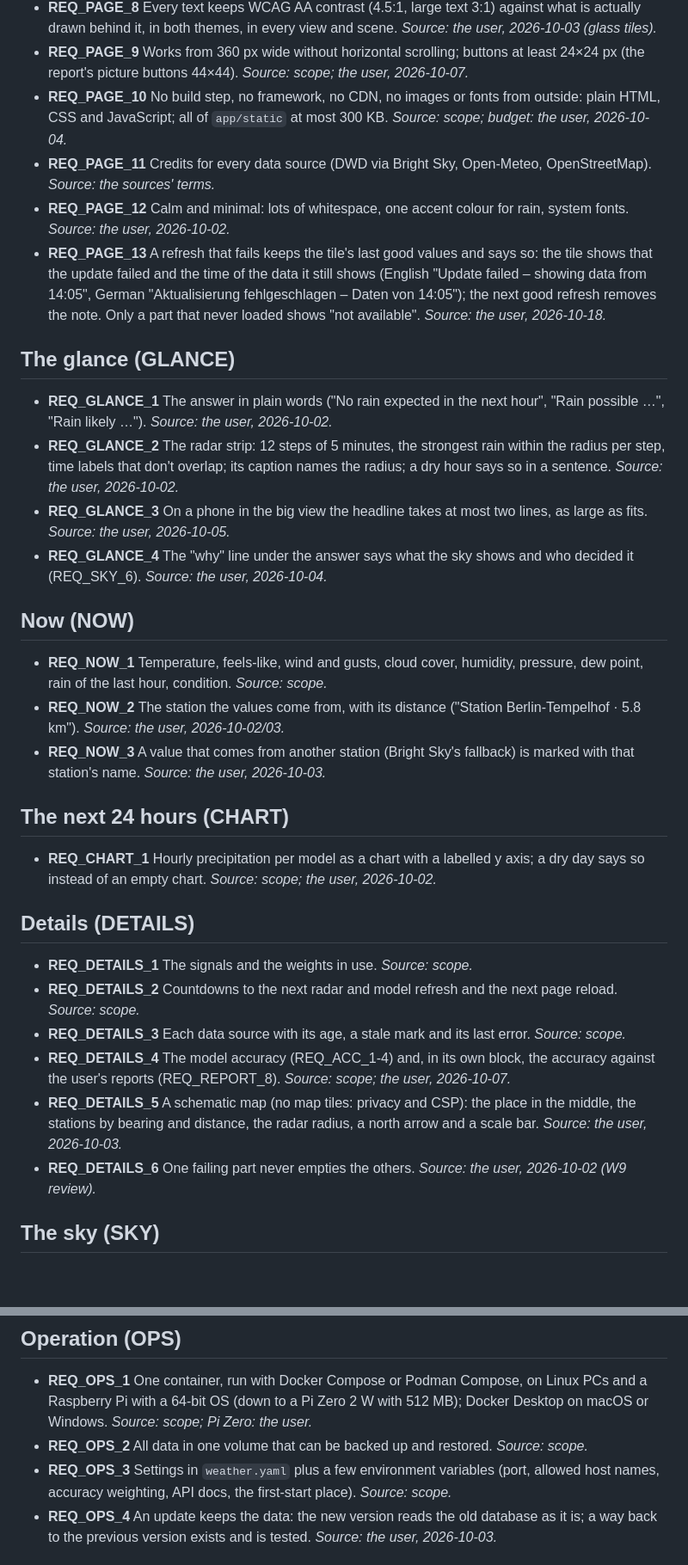
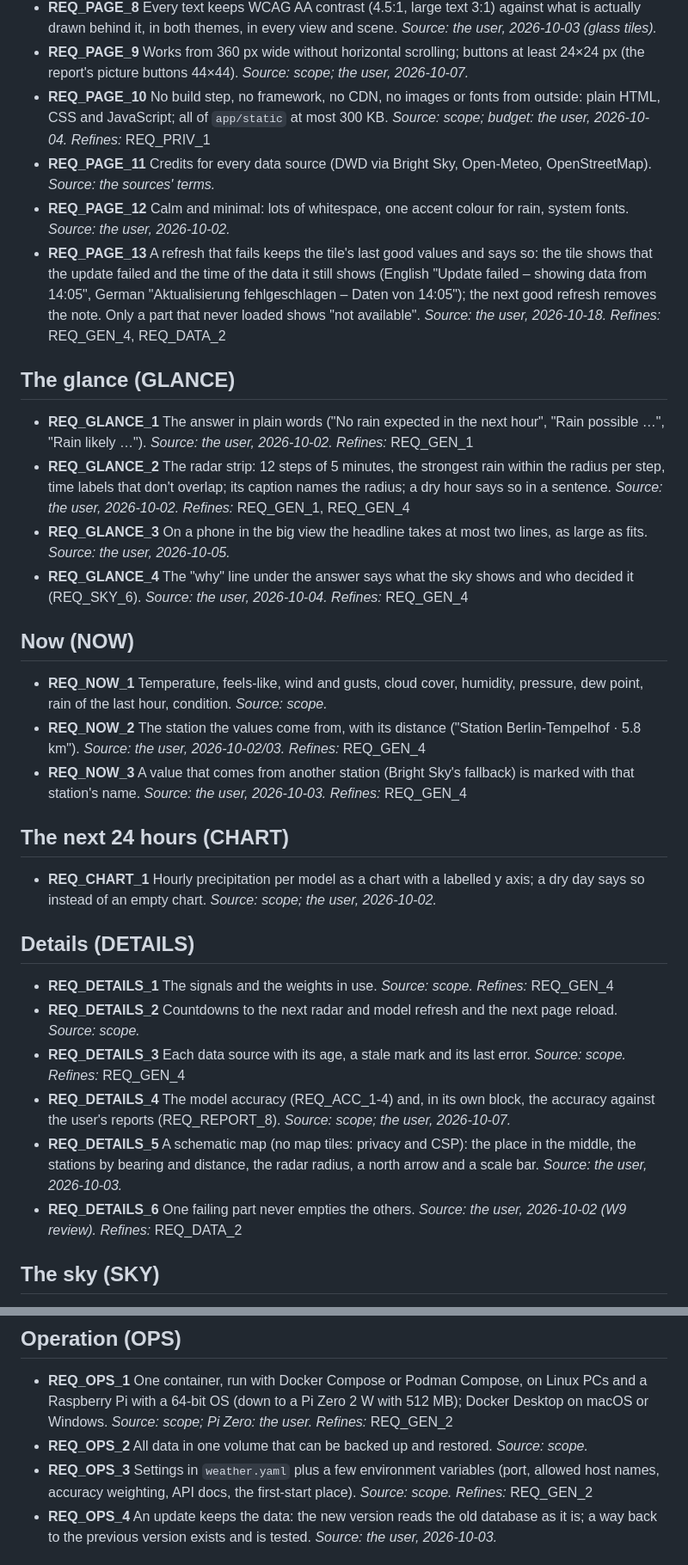
Before and after one commit to divemorb/weather-app, a Markdown page: docs/REQUIREMENTS.md, 2 parts joined by grey strips. Shown at 86% size. GitHub-like rendering; blank space fills up the shorter version.

Commit message:
Requirements: Refines links (draft for the user's review)
A weak requirement is proved by the concrete ones that refine it; each
child names its parent(s). Groundwork for traceability (trace.py).

Co-Authored-By: Claude Opus 5.5 <noreply@anthropic.com>

```diff
--- a/docs/REQUIREMENTS.md
+++ b/docs/REQUIREMENTS.md
@@ -58,22 +62,29 @@ Links to the code and the tests that prove each requirement are planned (traceab
 - **REQ_PAGE_8** Every text keeps WCAG AA contrast (4.5:1, large text 3:1) against what is actually drawn behind it, in both themes, in every view and scene. *Source: the user, 2026-10-03 (glass tiles).*
 - **REQ_PAGE_9** Works from 360 px wide without horizontal scrolling; buttons at least 24×24 px (the report's picture buttons 44×44). *Source: scope; the user, 2026-10-07.*
 - **REQ_PAGE_10** No build step, no framework, no CDN, no images or fonts from outside: plain HTML, CSS and JavaScript; all of `app/static` at most 300 KB. *Source: scope; budget: the user, 2026-10-04.*
+  *Refines:* REQ_PRIV_1
 - **REQ_PAGE_11** Credits for every data source (DWD via Bright Sky, Open-Meteo, OpenStreetMap). *Source: the sources' terms.*
 - **REQ_PAGE_12** Calm and minimal: lots of whitespace, one accent colour for rain, system fonts. *Source: the user, 2026-10-02.*
 - **REQ_PAGE_13** A refresh that fails keeps the tile's last good values and says so: the tile shows that the update failed and the time of the data it still shows (English "Update failed – showing data from 14:05", German "Aktualisierung fehlgeschlagen – Daten von 14:05"); the next good refresh removes the note. Only a part that never loaded shows "not available". *Source: the user, 2026-10-18.*
+  *Refines:* REQ_GEN_4, REQ_DATA_2
 
 ## The glance (GLANCE)
 
 - **REQ_GLANCE_1** The answer in plain words ("No rain expected in the next hour", "Rain possible …", "Rain likely …"). *Source: the user, 2026-10-02.*
+  *Refines:* REQ_GEN_1
 - **REQ_GLANCE_2** The radar strip: 12 steps of 5 minutes, the strongest rain within the radius per step, time labels that don't overlap; its caption names the radius; a dry hour says so in a sentence. *Source: the user, 2026-10-02.*
+  *Refines:* REQ_GEN_1, REQ_GEN_4
 - **REQ_GLANCE_3** On a phone in the big view the headline takes at most two lines, as large as fits. *Source: the user, 2026-10-05.*
 - **REQ_GLANCE_4** The "why" line under the answer says what the sky shows and who decided it (REQ_SKY_6). *Source: the user, 2026-10-04.*
+  *Refines:* REQ_GEN_4
 
 ## Now (NOW)
 
 - **REQ_NOW_1** Temperature, feels-like, wind and gusts, cloud cover, humidity, pressure, dew point, rain of the last hour, condition. *Source: scope.*
 - **REQ_NOW_2** The station the values come from, with its distance ("Station Berlin-Tempelhof · 5.8 km"). *Source: the user, 2026-10-02/03.*
+  *Refines:* REQ_GEN_4
 - **REQ_NOW_3** A value that comes from another station (Bright Sky's fallback) is marked with that station's name. *Source: the user, 2026-10-03.*
+  *Refines:* REQ_GEN_4
 
 ## The next 24 hours (CHART)
 
@@ -82,11 +93,14 @@ Links to the code and the tests that prove each requirement are planned (traceab
 ## Details (DETAILS)
 
 - **REQ_DETAILS_1** The signals and the weights in use. *Source: scope.*
+  *Refines:* REQ_GEN_4
 - **REQ_DETAILS_2** Countdowns to the next radar and model refresh and the next page reload. *Source: scope.*
 - **REQ_DETAILS_3** Each data source with its age, a stale mark and its last error. *Source: scope.*
+  *Refines:* REQ_GEN_4
 - **REQ_DETAILS_4** The model accuracy (REQ_ACC_1-4) and, in its own block, the accuracy against the user's reports (REQ_REPORT_8). *Source: scope; the user, 2026-10-07.*
 - **REQ_DETAILS_5** A schematic map (no map tiles: privacy and CSP): the place in the middle, the stations by bearing and distance, the radar radius, a north arrow and a scale bar. *Source: the user, 2026-10-03.*
 - **REQ_DETAILS_6** One failing part never empties the others. *Source: the user, 2026-10-02 (W9 review).*
+  *Refines:* REQ_DATA_2
 
 ## The sky (SKY)
 
@@ -130,8 +148,10 @@ Links to the code and the tests that prove each requirement are planned (traceab
 ## Operation (OPS)
 
 - **REQ_OPS_1** One container, run with Docker Compose or Podman Compose, on Linux PCs and a Raspberry Pi with a 64-bit OS (down to a Pi Zero 2 W with 512 MB); Docker Desktop on macOS or Windows. *Source: scope; Pi Zero: the user.*
+  *Refines:* REQ_GEN_2
 - **REQ_OPS_2** All data in one volume that can be backed up and restored. *Source: scope.*
 - **REQ_OPS_3** Settings in `weather.yaml` plus a few environment variables (port, allowed host names, accuracy weighting, API docs, the first-start place). *Source: scope.*
+  *Refines:* REQ_GEN_2
 - **REQ_OPS_4** An update keeps the data: the new version reads the old database as it is; a way back to the previous version exists and is tested. *Source: the user, 2026-10-03.*
 
 ## Code and checks (CODE)
```
Also changed, not shown: other parts of docs/REQUIREMENTS.md (+8 -0 lines).
